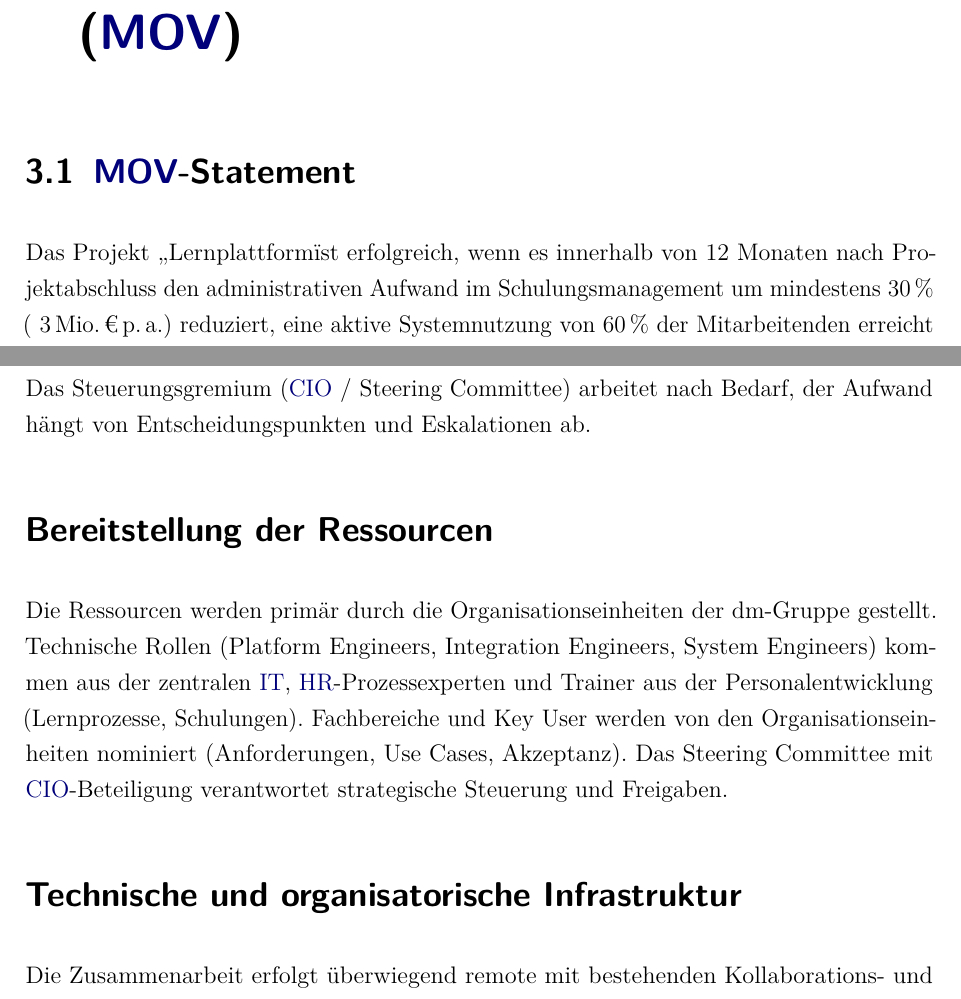
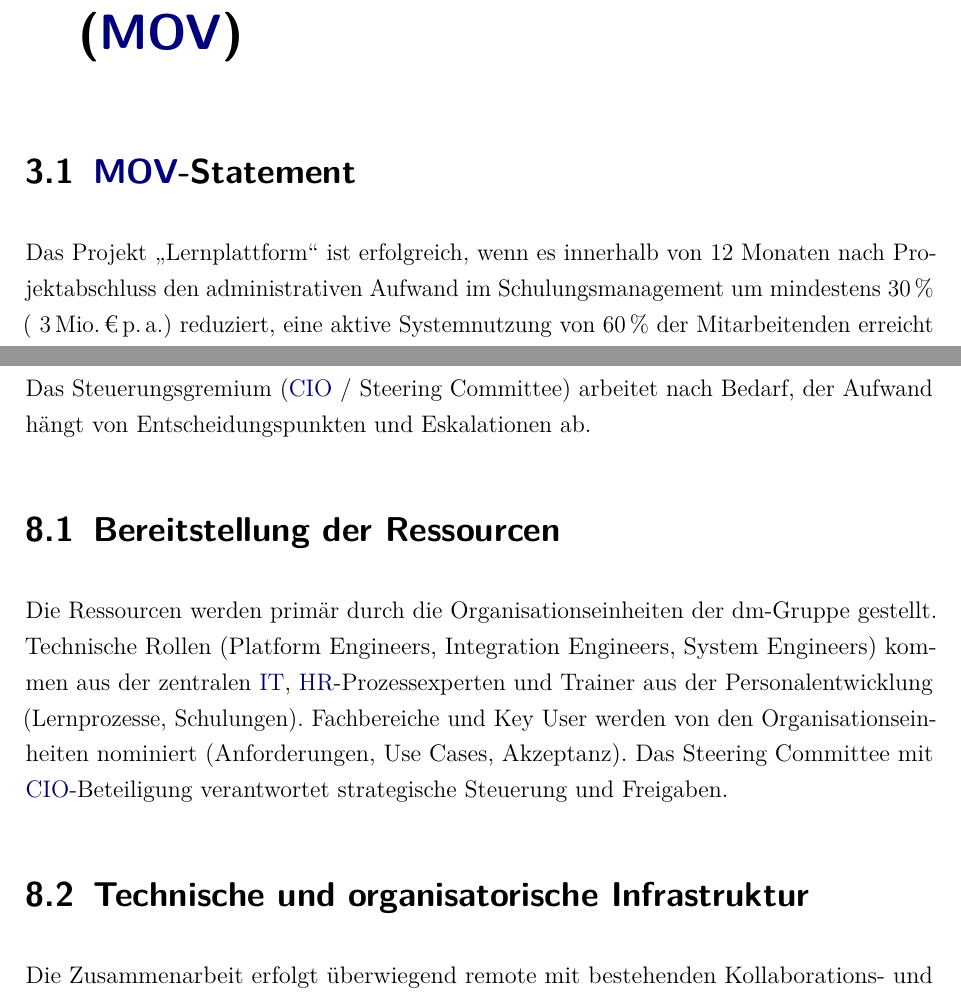
Before and after one commit to DHBW-FN/cas-ws25-project-portfolio-management, a LaTeX thesis (dokumentation.tex, which reads content/04kapitel.tex, content/09kapitel.tex): two parts of pages 15 and 31 of 58, joined at a grey line, cut so that both start at the same text. Compiled offline with pdfLaTeX.

Commit message:
fix typos and formatting

```diff
--- a/content/04kapitel.tex
+++ b/content/04kapitel.tex
@@ -6,7 +6,7 @@
 \section{\ac{MOV}-Statement}
 \label{sec:mov-statement}
 
-Das Projekt „Lernplattform" ist erfolgreich, wenn es innerhalb von 12 Monaten
+Das Projekt \glqq Lernplattform\grqq\  ist erfolgreich, wenn es innerhalb von 12 Monaten
 nach Projektabschluss den administrativen Aufwand im Schulungsmanagement um
 mindestens 30\,\% (~3\,Mio.\,€\,p.\,a.) reduziert, eine aktive Systemnutzung
 von 60\,\% der Mitarbeitenden erreicht und aggregierte Kompetenzkennzahlen als
--- a/content/09kapitel.tex
+++ b/content/09kapitel.tex
@@ -69,7 +69,7 @@ Abstimmung. Die detaillierte Zuordnung zu Arbeitspaketen steht im Projektplan.
 Das Steuerungsgremium (\ac{CIO} / Steering Committee) arbeitet nach Bedarf, der
 Aufwand hängt von Entscheidungspunkten und Eskalationen ab.
 
-\section*{Bereitstellung der Ressourcen}
+\section{Bereitstellung der Ressourcen}
 
 Die Ressourcen werden primär durch die Organisationseinheiten der dm-Gruppe
 gestellt. Technische Rollen (Platform Engineers, Integration Engineers, System
@@ -79,7 +79,7 @@ und Key User werden von den Organisationseinheiten nominiert (Anforderungen,
 Use Cases, Akzeptanz). Das Steering Committee mit \ac{CIO}-Beteiligung
 verantwortet strategische Steuerung und Freigaben.
 
-\section*{Technische und organisatorische Infrastruktur}
+\section{Technische und organisatorische Infrastruktur}
 
 Die Zusammenarbeit erfolgt überwiegend remote mit bestehenden
 Kollaborations- und Projektmanagementwerkzeugen. Die technische Umsetzung
```
Also changed, not shown: content/03kapitel.tex (+1 -0 lines).
